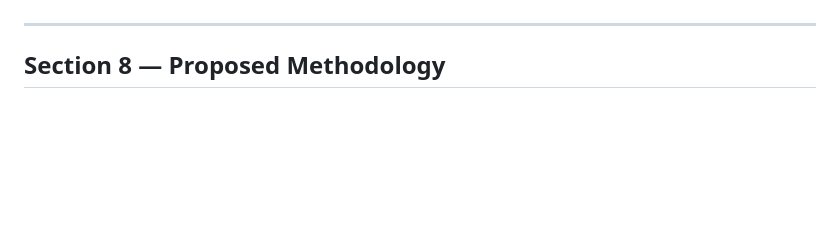
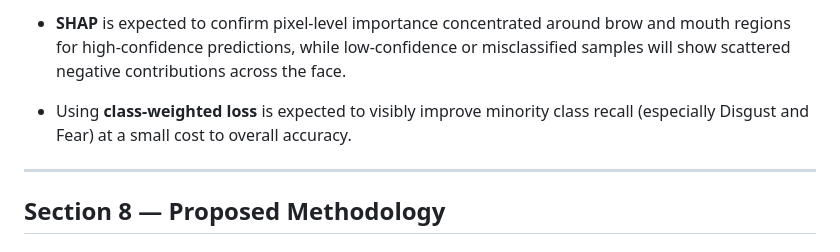
Before and after one commit to yadatdtn-ctrl/facial-expression-recognition-framework, a Markdown page: docs/proposal.md, the part around one of its changes. Rendered like a GitHub page; blank space fills up the shorter version.

```diff
--- a/docs/proposal.md
+++ b/docs/proposal.md
@@ -163,3 +233,12 @@ Based on the literature and the characteristics of the FER-2013 dataset, the fol
+* **SHAP** is expected to confirm pixel-level
+importance concentrated around brow and mouth regions
+for high-confidence predictions, while low-confidence
+or misclassified samples will show scattered negative
+contributions across the face.
+
+* Using **class-weighted loss** is expected to
+visibly improve minority class recall (especially
+Disgust and Fear) at a small cost to overall accuracy.
 
 ---
 
```
Also changed, not shown: other parts of docs/proposal.md (+87 -17 lines).
